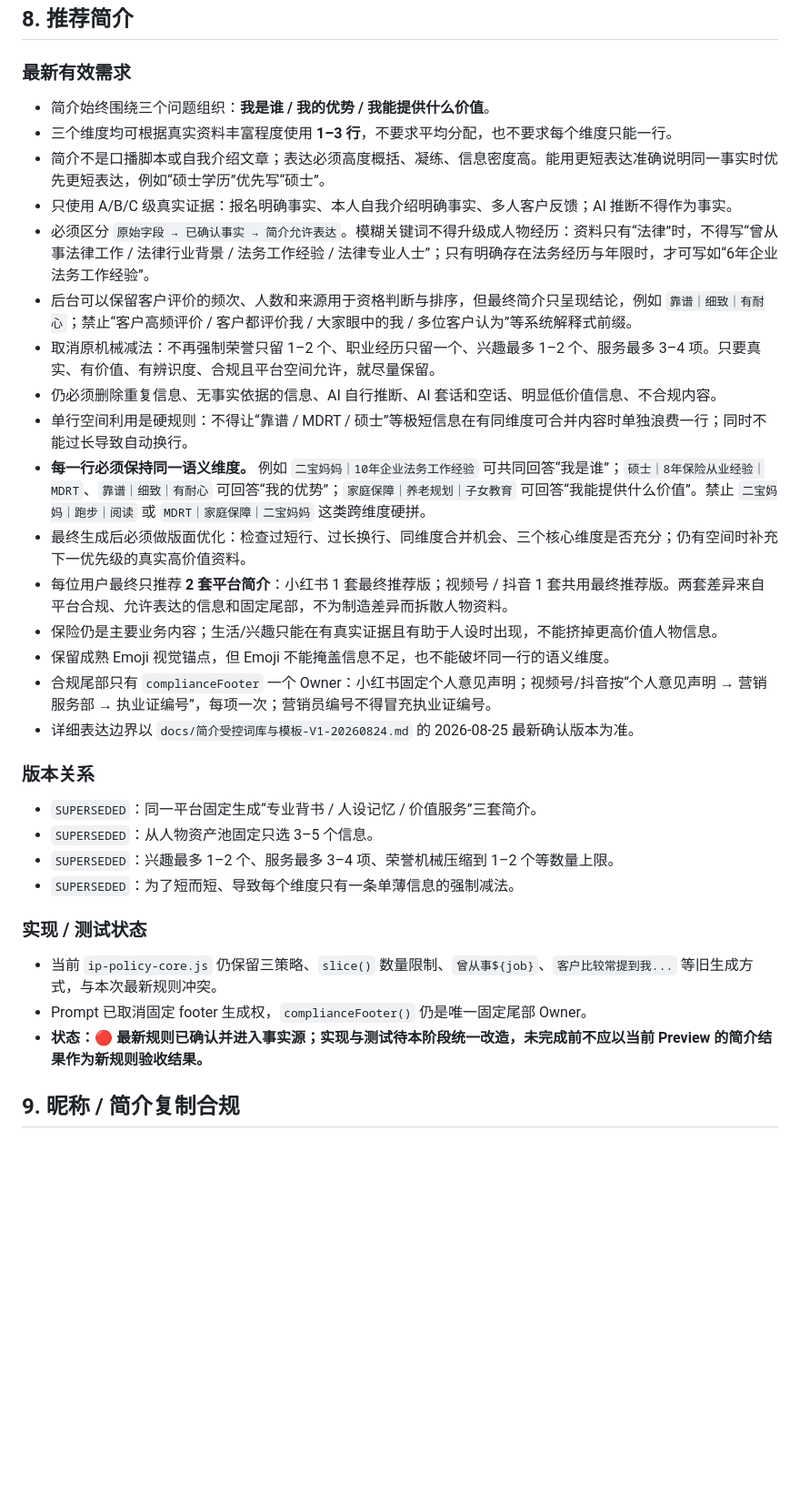
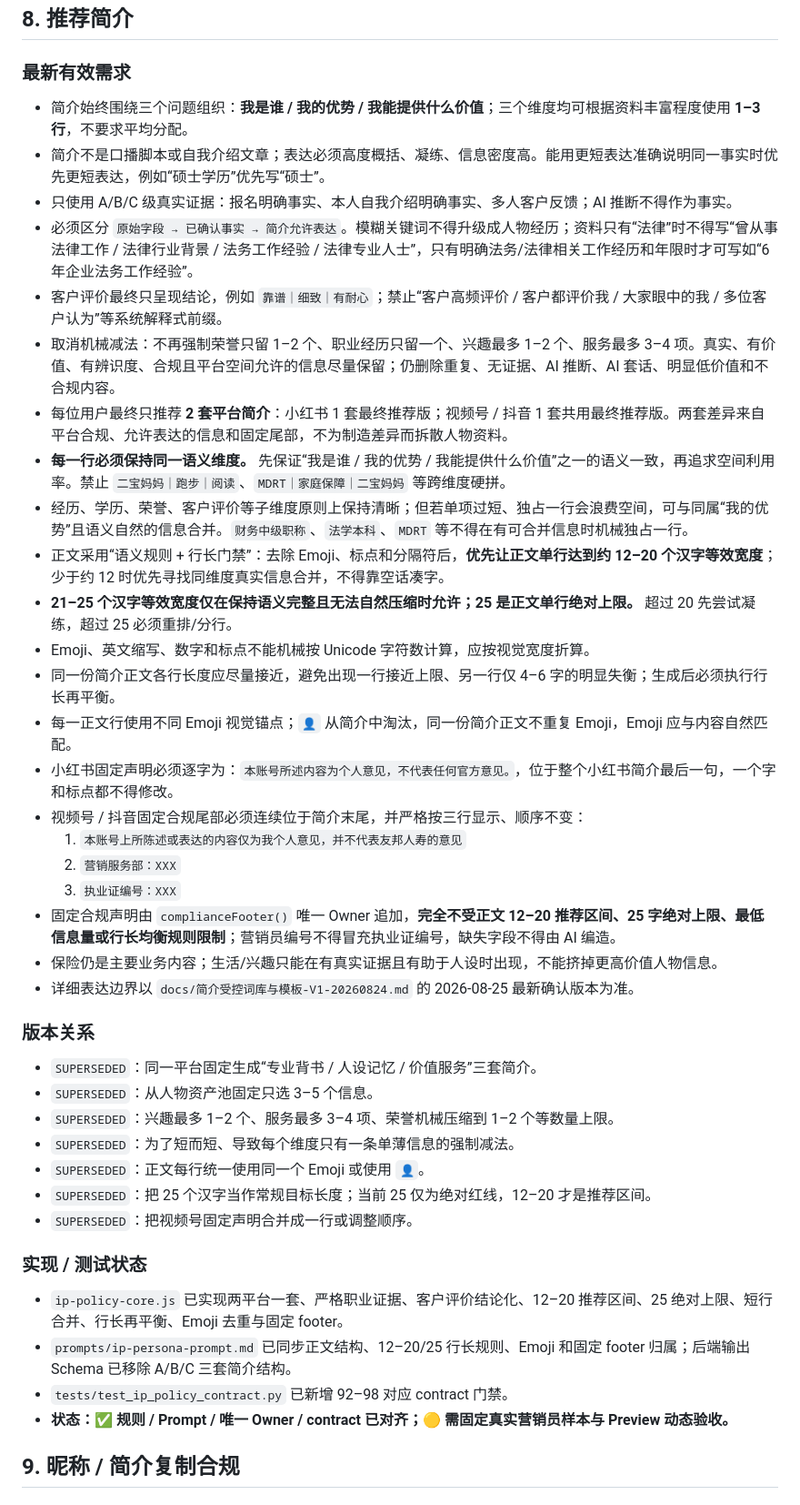
Before and after one commit to Yugongbiji/AIA-Auto-IP, a Markdown page: docs/product/CURRENT_EFFECTIVE_REQUIREMENTS_LEDGER_20260825.md, the part around one of its changes. Shown at 91% size. Rendered like a GitHub page; blank space fills up the shorter version.

Commit message:
docs: sync bio rules 92-98 into effective ledger

```diff
--- a/docs/product/CURRENT_EFFECTIVE_REQUIREMENTS_LEDGER_20260825.md
+++ b/docs/product/CURRENT_EFFECTIVE_REQUIREMENTS_LEDGER_20260825.md
@@ -160,21 +160,27 @@
 
 ### 最新有效需求
 
-- 简介始终围绕三个问题组织：**我是谁 / 我的优势 / 我能提供什么价值**。
-- 三个维度均可根据真实资料丰富程度使用 **1–3 行**，不要求平均分配，也不要求每个维度只能一行。
+- 简介始终围绕三个问题组织：**我是谁 / 我的优势 / 我能提供什么价值**；三个维度均可根据资料丰富程度使用 **1–3 行**，不要求平均分配。
 - 简介不是口播脚本或自我介绍文章；表达必须高度概括、凝练、信息密度高。能用更短表达准确说明同一事实时优先更短表达，例如“硕士学历”优先写“硕士”。
 - 只使用 A/B/C 级真实证据：报名明确事实、本人自我介绍明确事实、多人客户反馈；AI 推断不得作为事实。
-- 必须区分 `原始字段 → 已确认事实 → 简介允许表达`。模糊关键词不得升级成人物经历：资料只有“法律”时，不得写“曾从事法律工作 / 法律行业背景 / 法务工作经验 / 法律专业人士”；只有明确存在法务经历与年限时，才可写如“6年企业法务工作经验”。
-- 后台可以保留客户评价的频次、人数和来源用于资格判断与排序，但最终简介只呈现结论，例如 `靠谱｜细致｜有耐心`；禁止“客户高频评价 / 客户都评价我 / 大家眼中的我 / 多位客户认为”等系统解释式前缀。
-- 取消原机械减法：不再强制荣誉只留 1–2 个、职业经历只留一个、兴趣最多 1–2 个、服务最多 3–4 项。只要真实、有价值、有辨识度、合规且平台空间允许，就尽量保留。
-- 仍必须删除重复信息、无事实依据的信息、AI 自行推断、AI 套话和空话、明显低价值信息、不合规内容。
-- 单行空间利用是硬规则：不得让“靠谱 / MDRT / 硕士”等极短信息在有同维度可合并内容时单独浪费一行；同时不能过长导致自动换行。
-- **每一行必须保持同一语义维度。** 例如 `二宝妈妈｜10年企业法务工作经验` 可共同回答“我是谁”；`硕士｜8年保险从业经验｜MDRT`、`靠谱｜细致｜有耐心` 可回答“我的优势”；`家庭保障｜养老规划｜子女教育` 可回答“我能提供什么价值”。禁止 `二宝妈妈｜跑步｜阅读` 或 `MDRT｜家庭保障｜二宝妈妈` 这类跨维度硬拼。
-- 最终生成后必须做版面优化：检查过短行、过长换行、同维度合并机会、三个核心维度是否充分；仍有空间时补充下一优先级的真实高价值资料。
+- 必须区分 `原始字段 → 已确认事实 → 简介允许表达`。模糊关键词不得升级成人物经历；资料只有“法律”时不得写“曾从事法律工作 / 法律行业背景 / 法务工作经验 / 法律专业人士”，只有明确法务/法律相关工作经历和年限时才可写如“6年企业法务工作经验”。
+- 客户评价最终只呈现结论，例如 `靠谱｜细致｜有耐心`；禁止“客户高频评价 / 客户都评价我 / 大家眼中的我 / 多位客户认为”等系统解释式前缀。
+- 取消机械减法：不再强制荣誉只留 1–2 个、职业经历只留一个、兴趣最多 1–2 个、服务最多 3–4 项。真实、有价值、有辨识度、合规且平台空间允许的信息尽量保留；仍删除重复、无证据、AI 推断、AI 套话、明显低价值和不合规内容。
 - 每位用户最终只推荐 **2 套平台简介**：小红书 1 套最终推荐版；视频号 / 抖音 1 套共用最终推荐版。两套差异来自平台合规、允许表达的信息和固定尾部，不为制造差异而拆散人物资料。
+- **每一行必须保持同一语义维度。** 先保证“我是谁 / 我的优势 / 我能提供什么价值”之一的语义一致，再追求空间利用率。禁止 `二宝妈妈｜跑步｜阅读`、`MDRT｜家庭保障｜二宝妈妈` 等跨维度硬拼。
+- 经历、学历、荣誉、客户评价等子维度原则上保持清晰；但若单项过短、独占一行会浪费空间，可与同属“我的优势”且语义自然的信息合并。`财务中级职称`、`法学本科`、`MDRT` 等不得在有可合并信息时机械独占一行。
+- 正文采用“语义规则 + 行长门禁”：去除 Emoji、标点和分隔符后，**优先让正文单行达到约 12–20 个汉字等效宽度**；少于约 12 时优先寻找同维度真实信息合并，不得靠空话凑字。
+- **21–25 个汉字等效宽度仅在保持语义完整且无法自然压缩时允许；25 是正文单行绝对上限。** 超过 20 先尝试凝练，超过 25 必须重排/分行。
+- Emoji、英文缩写、数字和标点不能机械按 Unicode 字符数计算，应按视觉宽度折算。
+- 同一份简介正文各行长度应尽量接近，避免出现一行接近上限、另一行仅 4–6 字的明显失衡；生成后必须执行行长再平衡。
+- 每一正文行使用不同 Emoji 视觉锚点；`👤` 从简介中淘汰，同一份简介正文不重复 Emoji，Emoji 应与内容自然匹配。
+- 小红书固定声明必须逐字为：`本账号所述内容为个人意见，不代表任何官方意见。`，位于整个小红书简介最后一句，一个字和标点都不得修改。
+- 视频号 / 抖音固定合规尾部必须连续位于简介末尾，并严格按三行显示、顺序不变：
+  1. `本账号上所陈述或表达的内容仅为我个人意见，并不代表友邦人寿的意见`
+  2. `营销服务部：XXX`
+  3. `执业证编号：XXX`
+- 固定合规声明由 `complianceFooter()` 唯一 Owner 追加，**完全不受正文 12–20 推荐区间、25 字绝对上限、最低信息量或行长均衡规则限制**；营销员编号不得冒充执业证编号，缺失字段不得由 AI 编造。
 - 保险仍是主要业务内容；生活/兴趣只能在有真实证据且有助于人设时出现，不能挤掉更高价值人物信息。
-- 保留成熟 Emoji 视觉锚点，但 Emoji 不能掩盖信息不足，也不能破坏同一行的语义维度。
-- 合规尾部只有 `complianceFooter` 一个 Owner：小红书固定个人意见声明；视频号/抖音按“个人意见声明 → 营销服务部 → 执业证编号”，每项一次；营销员编号不得冒充执业证编号。
 - 详细表达边界以 `docs/简介受控词库与模板-V1-20260824.md` 的 2026-08-25 最新确认版本为准。
 
 ### 版本关系
@@ -183,12 +189,16 @@
 - `SUPERSEDED`：从人物资产池固定只选 3–5 个信息。
 - `SUPERSEDED`：兴趣最多 1–2 个、服务最多 3–4 项、荣誉机械压缩到 1–2 个等数量上限。
 - `SUPERSEDED`：为了短而短、导致每个维度只有一条单薄信息的强制减法。
+- `SUPERSEDED`：正文每行统一使用同一个 Emoji 或使用 `👤`。
+- `SUPERSEDED`：把 25 个汉字当作常规目标长度；当前 25 仅为绝对红线，12–20 才是推荐区间。
+- `SUPERSEDED`：把视频号固定声明合并成一行或调整顺序。
 
 ### 实现 / 测试状态
 
-- 当前 `ip-policy-core.js` 仍保留三策略、`slice()` 数量限制、`曾从事${job}`、`客户比较常提到我...` 等旧生成方式，与本次最新规则冲突。
-- Prompt 已取消固定 footer 生成权，`complianceFooter()` 仍是唯一固定尾部 Owner。
-- **状态：🔴 最新规则已确认并进入事实源；实现与测试待本阶段统一改造，未完成前不应以当前 Preview 的简介结果作为新规则验收结果。**
+- `ip-policy-core.js` 已实现两平台一套、严格职业证据、客户评价结论化、12–20 推荐区间、25 绝对上限、短行合并、行长再平衡、Emoji 去重与固定 footer。
+- `prompts/ip-persona-prompt.md` 已同步正文结构、12–20/25 行长规则、Emoji 和固定 footer 归属；后端输出 Schema 已移除 A/B/C 三套简介结构。
+- `tests/test_ip_policy_contract.py` 已新增 92–98 对应 contract 门禁。
+- **状态：✅ 规则 / Prompt / 唯一 Owner / contract 已对齐；🟡 需固定真实营销员样本与 Preview 动态验收。**
 
 ## 9. 昵称 / 简介复制合规
 
```
Also changed, not shown: other parts of docs/product/CURRENT_EFFECTIVE_REQUIREMENTS_LEDGER_20260825.md (+9 -9 lines).
